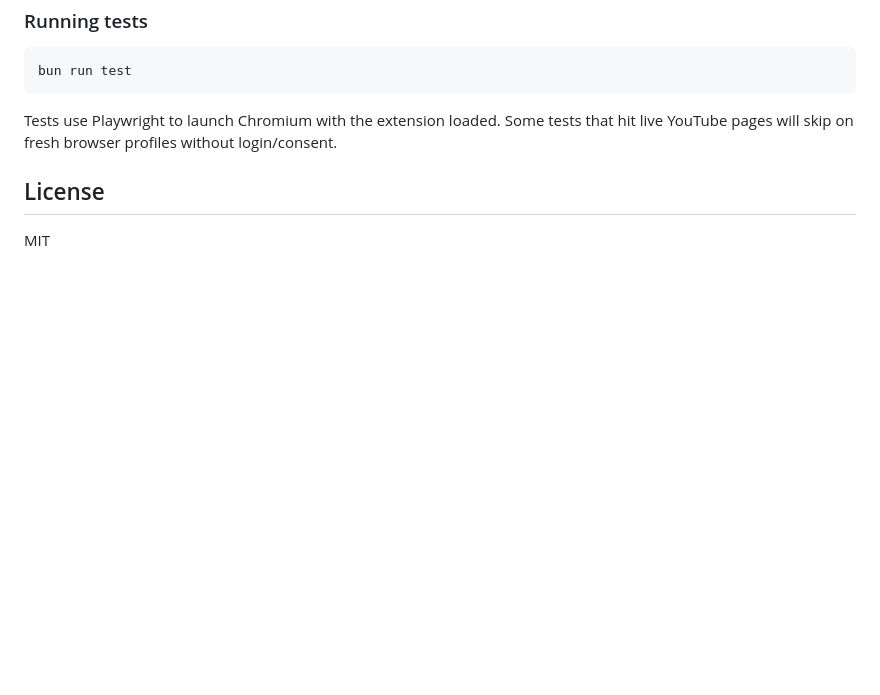
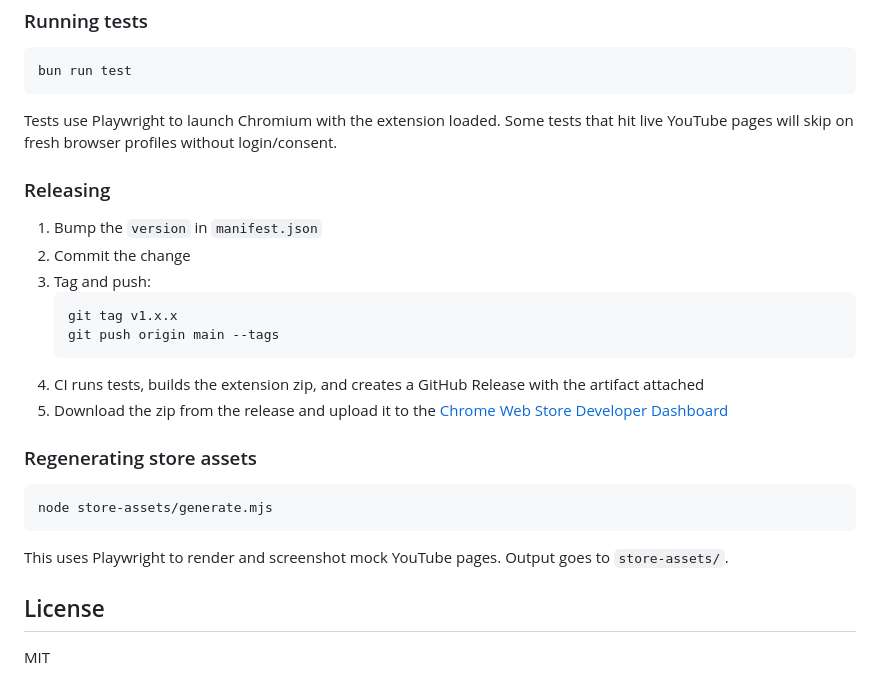
Before and after one commit to bs-engineering-dev/youtube-hide-watched, a Markdown page: README.md, the part around the change. Drawn GitHub-style; blank space fills up the shorter version.

Commit message:
document release and store asset generation

````diff
--- a/README.md
+++ b/README.md
@@ -106,6 +106,26 @@ bun run test
 
 Tests use Playwright to launch Chromium with the extension loaded. Some tests that hit live YouTube pages will skip on fresh browser profiles without login/consent.
 
+### Releasing
+
+1. Bump the `version` in `manifest.json`
+2. Commit the change
+3. Tag and push:
+   ```sh
+   git tag v1.x.x
+   git push origin main --tags
+   ```
+4. CI runs tests, builds the extension zip, and creates a GitHub Release with the artifact attached
+5. Download the zip from the release and upload it to the [Chrome Web Store Developer Dashboard](https://chrome.google.com/webstore/devconsole)
+
+### Regenerating store assets
+
+```sh
+node store-assets/generate.mjs
+```
+
+This uses Playwright to render and screenshot mock YouTube pages. Output goes to `store-assets/`.
+
 ## License
 
 MIT
````
